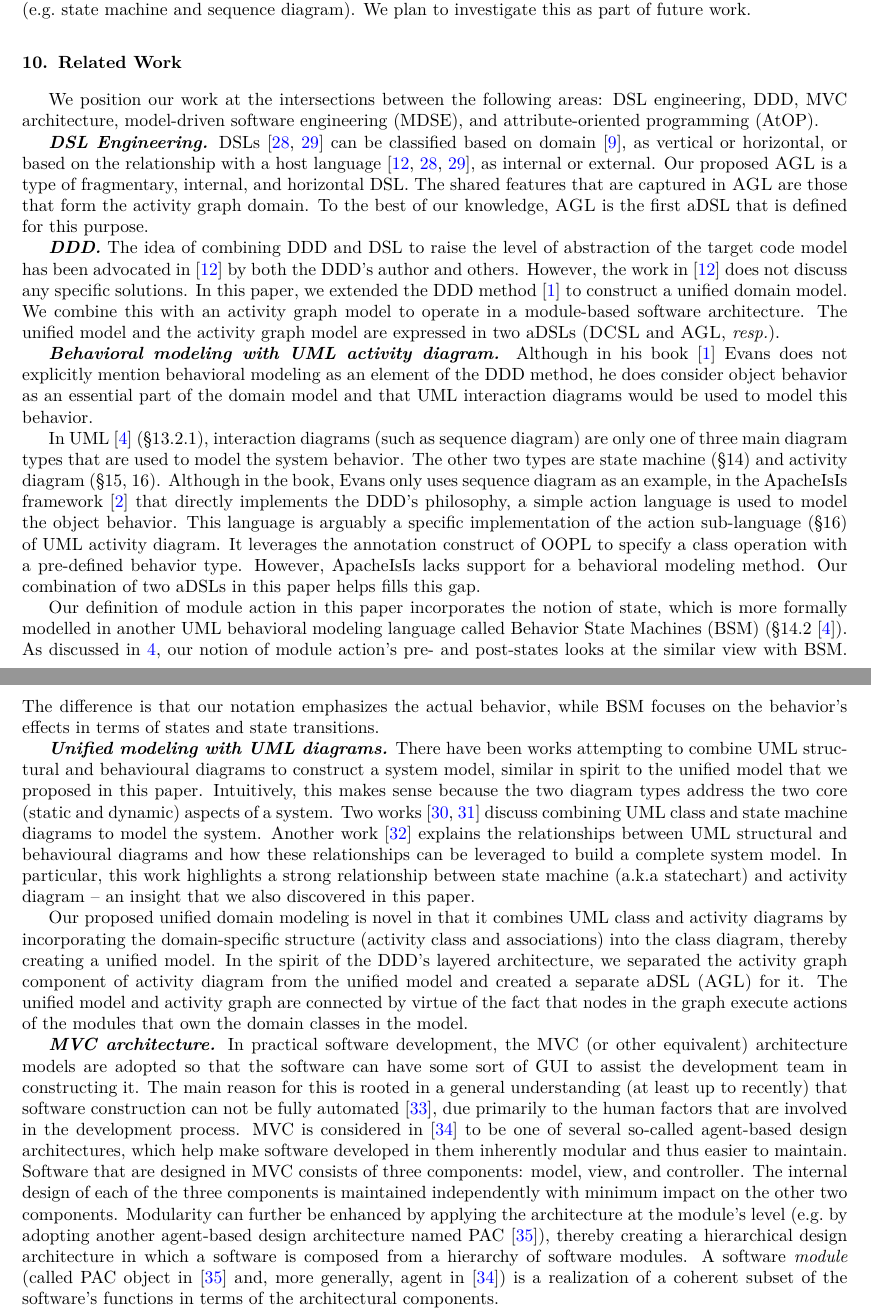
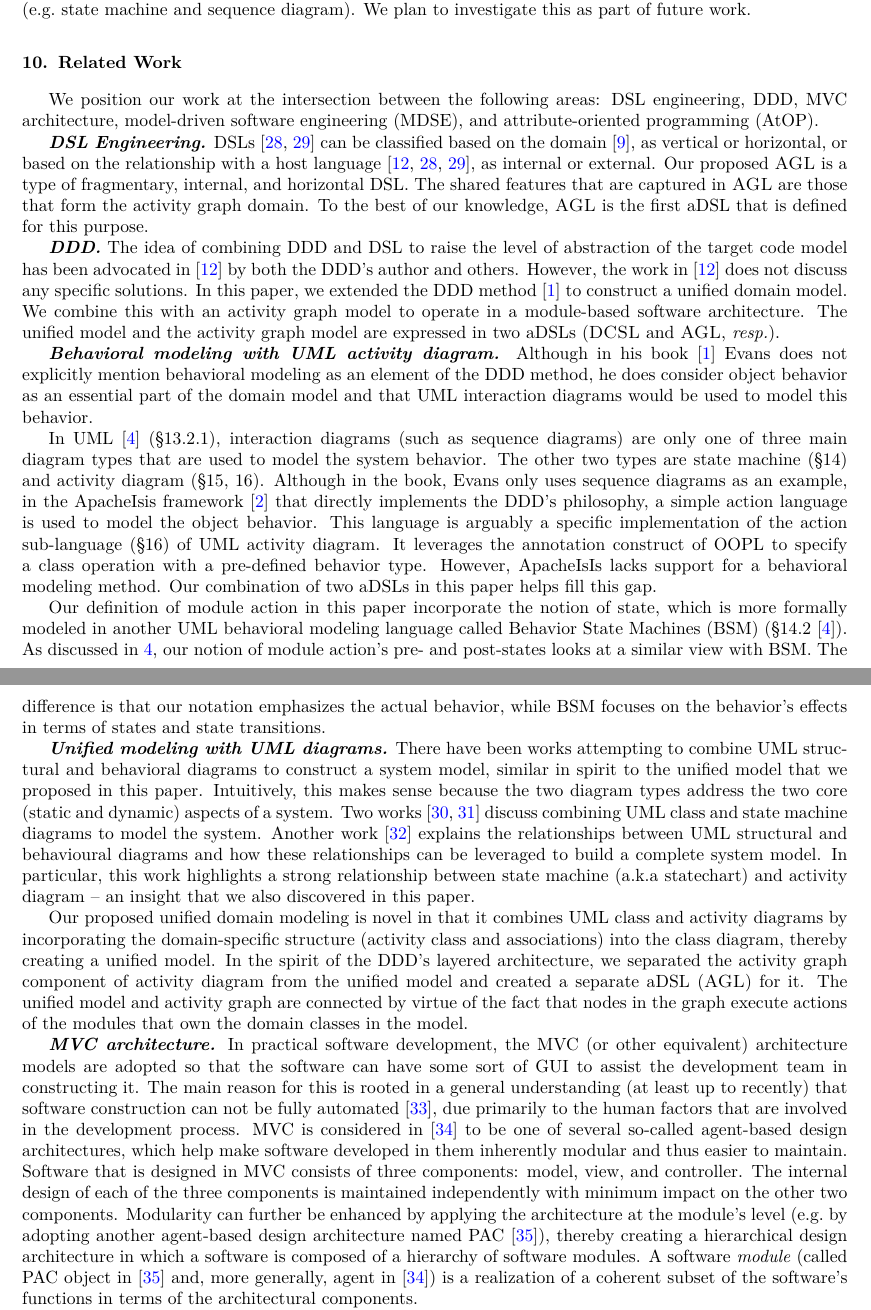
Before and after one commit to hanhdd/agl_dcsl, a LaTeX paper (latex/agl_dcsl.tex, which reads latex/contents/relatedwork.tex): two parts of pages 21 and 22 of 24, joined at a grey line, cut so that both start at the same text. Compiled offline with pdfLaTeX.

Commit message:
Update relatedwork.tex

```diff
--- a/latex/contents/relatedwork.tex
+++ b/latex/contents/relatedwork.tex
@@ -1,10 +1,10 @@
 %
 \section{Related Work}\label{sect:relatedwork} %
-We position our work at the intersections between the following areas: DSL engineering, DDD, MVC architecture, model-driven software engineering (MDSE), and attribute-oriented programming (AtOP).
+We position our work at the intersection between the following areas: DSL engineering, DDD, MVC architecture, model-driven software engineering (MDSE), and attribute-oriented programming (AtOP).
 %, and aspect-oriented software design (AOD).
 
 \textbf{\textit{DSL Engineering.}}
-DSLs~\cite{van_deursen_domain-specific_2000, mernik_when_2005} can be classified based on domain \cite{kleppe_software_2008}, as vertical or horizontal, or based on the relationship with a host language \cite{fowler_domain-specific_2010, van_deursen_domain-specific_2000, mernik_when_2005}, as internal or external.
+DSLs~\cite{van_deursen_domain-specific_2000, mernik_when_2005} can be classified based on the domain \cite{kleppe_software_2008}, as vertical or horizontal, or based on the relationship with a host language \cite{fowler_domain-specific_2010, van_deursen_domain-specific_2000, mernik_when_2005}, as internal or external.
 %In principle, internal DSL has a closer relationship with the host language than external DSL. A typical internal DSL is developed using either the syntax or the language tools of the host language.
 %In contrast, a typical external DSL has its owns syntax and thus requires a separate compiler to process.
 %
@@ -30,16 +30,16 @@ Although in his book~\cite{evans_domain-driven_2004} Evans does not explicitly m
 %%  , but they cannot be stated. So, this falls to supplemental text or conversation. In other words, UML diagrams cannot convey two of the most important aspects of a model: the meaning of concepts it represents, and what they are meant to do.
 %\end{itemize}
 
-In UML~\cite{omg_unified_2015} (\S{13.2.1}), interaction diagrams (such as sequence diagram) are only one of three main diagram types that are used to model the system behavior. The other two types are state machine (\S{14}) and activity diagram (\S{15, 16}). Although in the book, Evans only uses sequence diagram as an example, in the ApacheIsIs framework~\cite{dan_haywood_apache_2013} that directly implements the DDD's philosophy, a simple action language is used to model the object behavior. This language is arguably a specific implementation of the action sub-language (\S{16}) of UML activity diagram. It leverages the annotation construct of OOPL to specify a class operation with a pre-defined behavior type.
-However, ApacheIsIs lacks support for a behavioral modeling method. Our combination of two aDSLs in this paper helps fills this gap.
+In UML~\cite{omg_unified_2015} (\S{13.2.1}), interaction diagrams (such as sequence diagrams) are only one of three main diagram types that are used to model the system behavior. The other two types are state machine (\S{14}) and activity diagram (\S{15, 16}). Although in the book, Evans only uses sequence diagrams as an example, in the ApacheIsis framework~\cite{dan_haywood_apache_2013} that directly implements the DDD's philosophy, a simple action language is used to model the object behavior. This language is arguably a specific implementation of the action sub-language (\S{16}) of UML activity diagram. It leverages the annotation construct of OOPL to specify a class operation with a pre-defined behavior type.
+However, ApacheIsIs lacks support for a behavioral modeling method. Our combination of two aDSLs in this paper helps fill this gap.
 
-Our definition of module action in this paper incorporates the notion of state, which is more formally modelled in another UML behavioral modeling language called Behavior State Machines (BSM) (\S{14.2}~\cite{omg_unified_2015}).
-As discussed in~\ref{sect:actSemantics}, our notion of module action's pre- and post-states looks at the similar view with BSM. The difference is that our notation emphasizes the actual behavior, while BSM focuses on the behavior's effects in terms of states and state transitions.
+Our definition of module action in this paper incorporate the notion of state, which is more formally modeled in another UML behavioral modeling language called Behavior State Machines (BSM) (\S{14.2}~\cite{omg_unified_2015}).
+As discussed in~\ref{sect:actSemantics}, our notion of module action's pre- and post-states looks at a similar view with BSM. The difference is that our notation emphasizes the actual behavior, while BSM focuses on the behavior's effects in terms of states and state transitions.
 
 %page break
 %\pagebreak
 \textbf{\textit{Unified modeling with UML diagrams.}}
-There have been works attempting to combine UML structural and behavioural diagrams to construct a system model, similar in spirit to the unified model that we proposed in this paper. Intuitively, this makes sense because the two diagram types address the two core (static and dynamic) aspects of a system. Two works~\cite{kohler_integrating_2000, niaz_object-oriented_2005} discuss combining UML class and state machine diagrams to model the system. Another work~\cite{selonen_transformations_2003} explains the relationships between UML structural and behavioural diagrams and how these relationships can be leveraged to build a complete system model. In particular, this work highlights a strong relationship between state machine (\aka statechart) and activity diagram -- an insight that we also discovered in this paper.
+There have been works attempting to combine UML structural and behavioral diagrams to construct a system model, similar in spirit to the unified model that we proposed in this paper. Intuitively, this makes sense because the two diagram types address the two core (static and dynamic) aspects of a system. Two works~\cite{kohler_integrating_2000, niaz_object-oriented_2005} discuss combining UML class and state machine diagrams to model the system. Another work~\cite{selonen_transformations_2003} explains the relationships between UML structural and behavioural diagrams and how these relationships can be leveraged to build a complete system model. In particular, this work highlights a strong relationship between state machine (\aka statechart) and activity diagram -- an insight that we also discovered in this paper.
 
 Our proposed unified domain modeling is novel in that it combines UML class and activity diagrams by incorporating the domain-specific structure (activity class and associations) into the class diagram, thereby creating a unified model. In the spirit of the DDD's layered architecture, we separated the activity graph component of activity diagram from the unified model and created a separate aDSL (\agl) for it. The unified model and activity graph are connected by virtue of the fact that nodes in the graph execute actions of the modules that own the domain classes in the model.
 
@@ -47,8 +47,8 @@ Our proposed unified domain modeling is novel in that it combines UML class and
 In practical software development, the MVC (or other equivalent) architecture models are adopted so that the software can have some sort of GUI to assist the development team in constructing it. The main reason for this is rooted in a general understanding (at least up to recently) that software construction can not be fully automated~\cite{fuggetta_software_2014}, due primarily to the human factors that are involved in the development process.
 %
 MVC is considered in~\cite{calvary_single-user_1997} to be one of several so-called agent-based design architectures, which help make software developed in them inherently modular and thus easier to maintain.
-Software that are designed in MVC consists of three components: model, view, and controller.
-The internal design of each of the three components is maintained independently with minimum impact on the other two components. Modularity can further be enhanced by applying the architecture at the module's level (\eg by adopting another agent-based design architecture named PAC~\cite{coutaz_pac:_1987}), thereby creating a hierarchical design architecture in which a software is composed from a hierarchy of software modules. A software \textit{module} (called PAC object in~\cite{coutaz_pac:_1987} and, more generally, agent in~\cite{calvary_single-user_1997}) is a realization of a coherent subset of the software's functions in terms of the architectural components.
+Software that is designed in MVC consists of three components: model, view, and controller.
+The internal design of each of the three components is maintained independently with minimum impact on the other two components. Modularity can further be enhanced by applying the architecture at the module's level (\eg by adopting another agent-based design architecture named PAC~\cite{coutaz_pac:_1987}), thereby creating a hierarchical design architecture in which a software is composed of a hierarchy of software modules. A software \textit{module} (called PAC object in~\cite{coutaz_pac:_1987} and, more generally, agent in~\cite{calvary_single-user_1997}) is a realization of a coherent subset of the software's functions in terms of the architectural components.
 
 %Conceptually, the model component of a software is the domain model. It includes a set of domain classes that capture data about the entities of interest in the application domain. The view component of a software is a set of user interface (UI) classes that are used to capture data about the domain objects. Each class presents to the user a coherent view of a domain class and to make it easy for her to interact with this view.
 %
```
